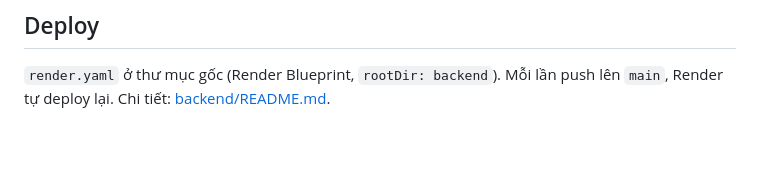
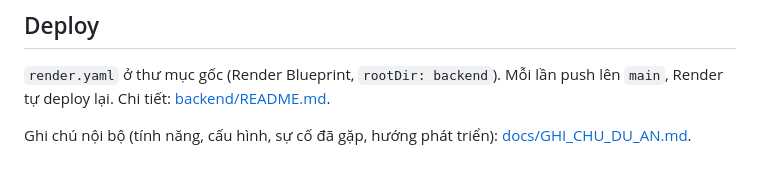
Before and after one commit to baongocdz/phishguard, a Markdown page: README.md, the part around the change. Rendered like a GitHub page; blank space fills up the shorter version.

Commit message:
Thêm ghi chú dự án: tính năng, cấu hình, sự cố đã gặp, hướng phát triển
Co-Authored-By: Claude Opus 5.5 (1M context) <noreply@anthropic.com>

```diff
--- a/README.md
+++ b/README.md
@@ -77,3 +77,5 @@ npm run build                        # rồi Load unpacked thư mục extension/
 ## Deploy
 `render.yaml` ở thư mục gốc (Render Blueprint, `rootDir: backend`). Mỗi lần push lên `main`, Render tự deploy lại.
 Chi tiết: [backend/README.md](backend/README.md).
+
+Ghi chú nội bộ (tính năng, cấu hình, sự cố đã gặp, hướng phát triển): [docs/GHI_CHU_DU_AN.md](docs/GHI_CHU_DU_AN.md).
```
Also changed, not shown: docs/GHI_CHU_DU_AN.md (added, +197 -0 lines).
